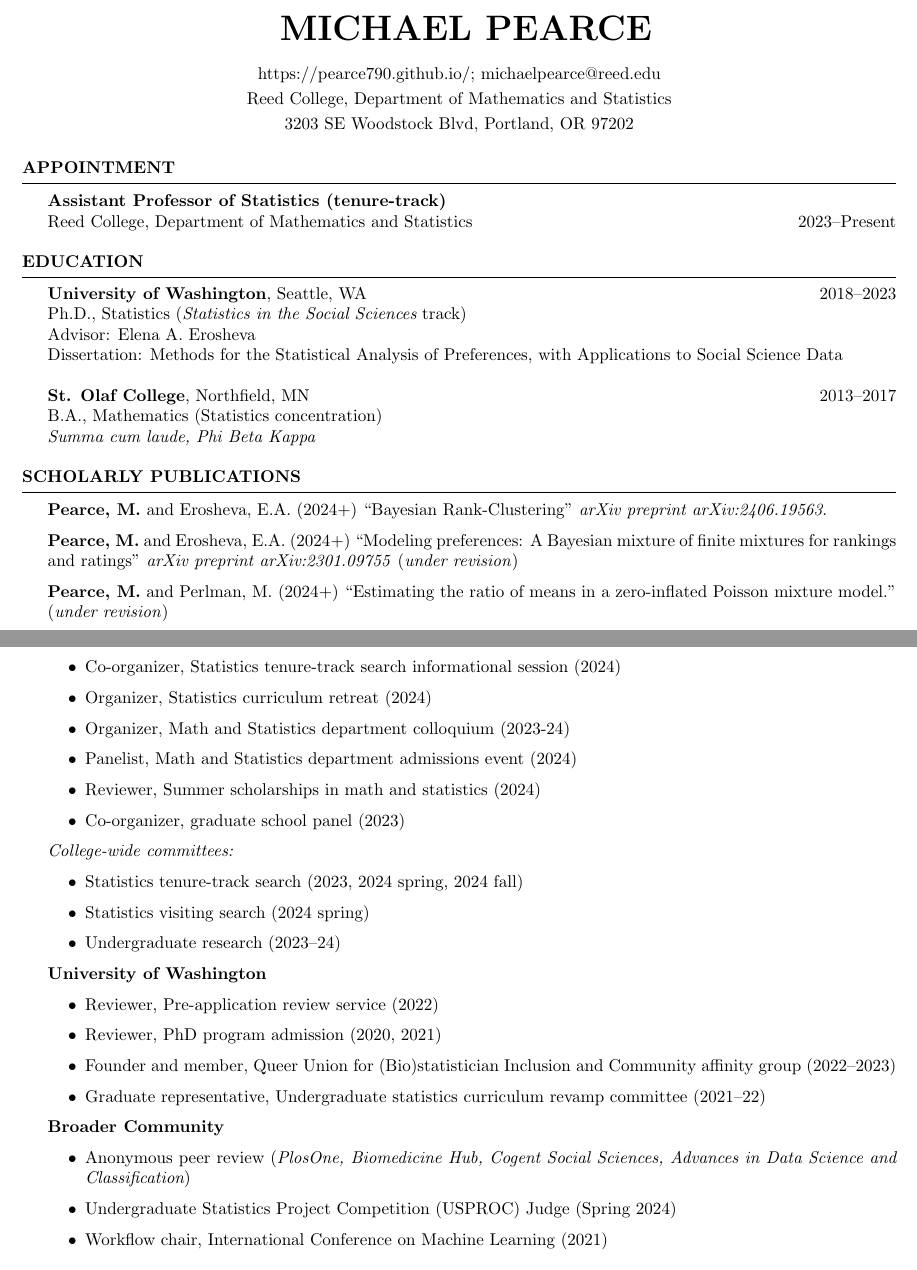
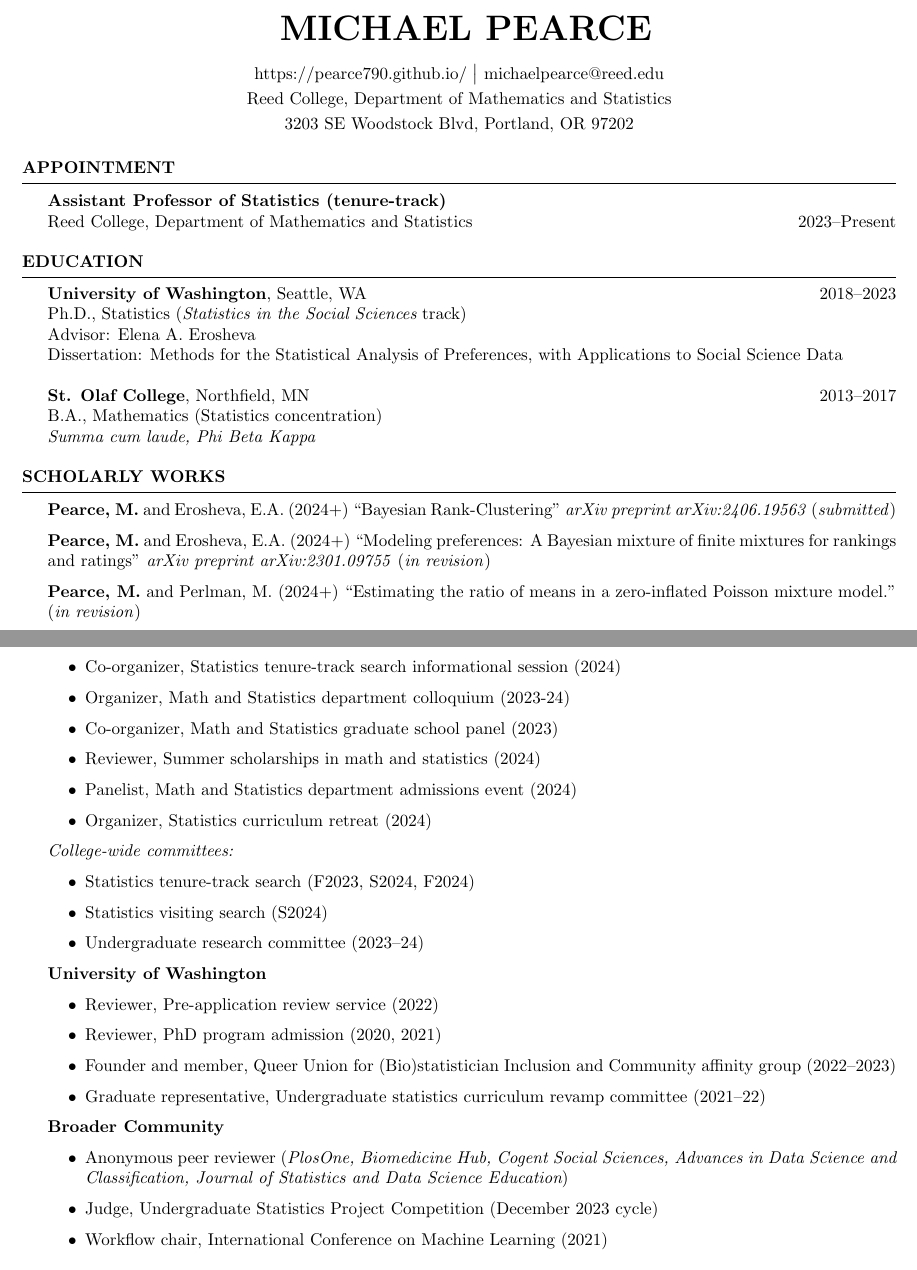
Before and after one commit to pearce790/pearce790.github.io, a LaTeX CV (CV_Pearce/CV_Pearce.tex): two parts of pages 1 and 3 of 4, joined at a grey line, cut so that both start at the same text. Compiled offline with pdfLaTeX.

Commit message:
resume update, 9/24

```diff
--- a/CV_Pearce/CV_Pearce.tex
+++ b/CV_Pearce/CV_Pearce.tex
@@ -13,7 +13,7 @@
 \name{Michael Pearce} % Your name
 \address{Reed College, Department of Mathematics and Statistics} % Your address
 \address{3203 SE Woodstock Blvd, Portland, OR 97202} % Your secondary addesss
-\address{https://pearce790.github.io/; michaelpearce@reed.edu} % Your phone number and email
+\address{https://pearce790.github.io/ \big | michaelpearce@reed.edu} % Your phone number and email
 
 \begin{document}
 
@@ -36,13 +36,13 @@
 \end{rSection}
 
 
-\begin{rSection}{Scholarly Publications}
+\begin{rSection}{Scholarly Works}
 
-\textbf{Pearce, M.} and Erosheva, E.A. (2024+) ``Bayesian Rank-Clustering" \textit{arXiv preprint arXiv:2406.19563}.
+\textbf{Pearce, M.} and Erosheva, E.A. (2024+) ``Bayesian Rank-Clustering" \textit{arXiv preprint arXiv:2406.19563} (\textit{submitted})
 
-\textbf{Pearce, M.} and Erosheva, E.A. (2024+) ``Modeling preferences: A Bayesian mixture of finite mixtures for rankings and ratings" \textit{arXiv preprint arXiv:2301.09755} (\textit{under revision})
+\textbf{Pearce, M.} and Erosheva, E.A. (2024+) ``Modeling preferences: A Bayesian mixture of finite mixtures for rankings and ratings" \textit{arXiv preprint arXiv:2301.09755} (\textit{in revision})
 
-\textbf{Pearce, M.} and Perlman, M. (2024+) ``Estimating the ratio of means in a zero-inflated Poisson mixture model." (\textit{under revision})
+\textbf{Pearce, M.} and Perlman, M. (2024+) ``Estimating the ratio of means in a zero-inflated Poisson mixture model." (\textit{in revision})
 
 Gallo, S.A., \textbf{Pearce, M.}, Lee, C.J., and Erosheva, E.A. (2023) ``A new approach to peer review assessments: Score, then rank." \textit{Research Integrity and Peer Review} 8.10: 10.
 
@@ -142,18 +142,18 @@ Every student at Reed College writes a senior thesis. Below is a list of student
 \textbf{Reed College}
 \begin{itemize}
 \item Co-organizer, Statistics tenure-track search informational session (2024)
+\item Organizer, Math and Statistics department colloquium (2023-24)
+\item Co-organizer, Math and Statistics graduate school panel (2023)
+\item Reviewer, Summer scholarships in math and statistics (2024)
+\item Panelist, Math and Statistics department admissions event (2024)
 \item Organizer, Statistics curriculum retreat (2024)
-\item Organizer, Math and Statistics department colloquium (2023-24)
-\item Panelist, Math and Statistics department admissions event (2024)
-\item Reviewer, Summer scholarships in math and statistics (2024)
-\item Co-organizer, graduate school panel (2023)
 \end{itemize}
 
 \textit{College-wide committees:}
 \begin{itemize}
-\item Statistics tenure-track search (2023, 2024 spring, 2024 fall)
-\item Statistics visiting search (2024 spring)
-\item Undergraduate research (2023--24)
+\item Statistics tenure-track search (F2023, S2024, F2024)
+\item Statistics visiting search (S2024)
+\item Undergraduate research committee (2023--24)
 \end{itemize}
 
 \textbf{University of Washington}
@@ -166,8 +166,8 @@ Every student at Reed College writes a senior thesis. Below is a list of student
 
 \textbf{Broader Community}
 \begin{itemize}
-\item Anonymous peer review ({\it PlosOne, Biomedicine Hub, Cogent Social Sciences, Advances in Data Science and Classification})
-\item Undergraduate Statistics Project Competition (USPROC) Judge (Spring 2024)
+\item Anonymous peer reviewer ({\it PlosOne, Biomedicine Hub, Cogent Social Sciences, Advances in Data Science and Classification, Journal of Statistics and Data Science Education})
+\item Judge, Undergraduate Statistics Project Competition (December 2023 cycle)
 \item Workflow chair, International Conference on Machine Learning (2021)
 \end{itemize}
 
```
Also changed, not shown: CV_Pearce/CV_Pearce.pdf, 2 other files.
